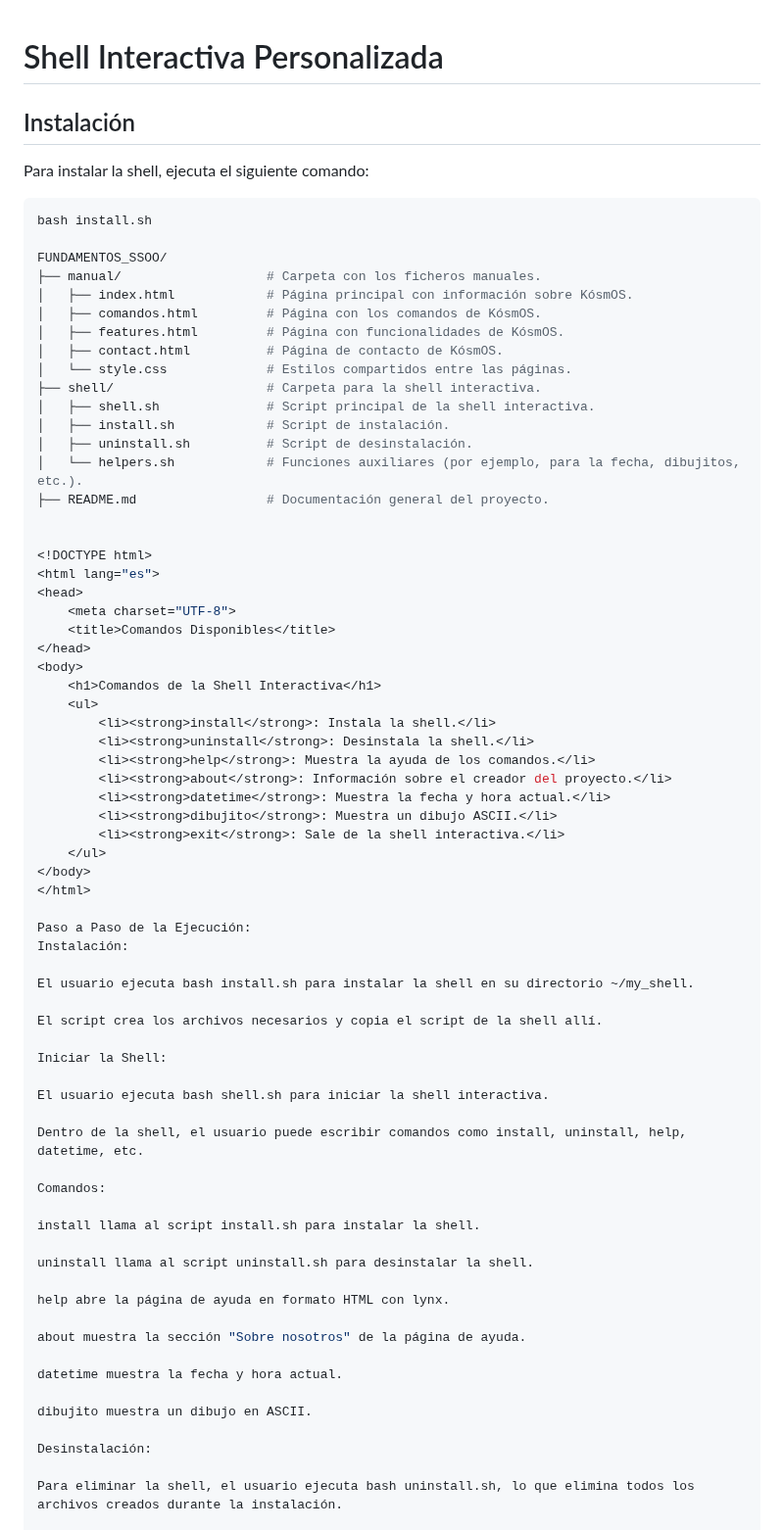
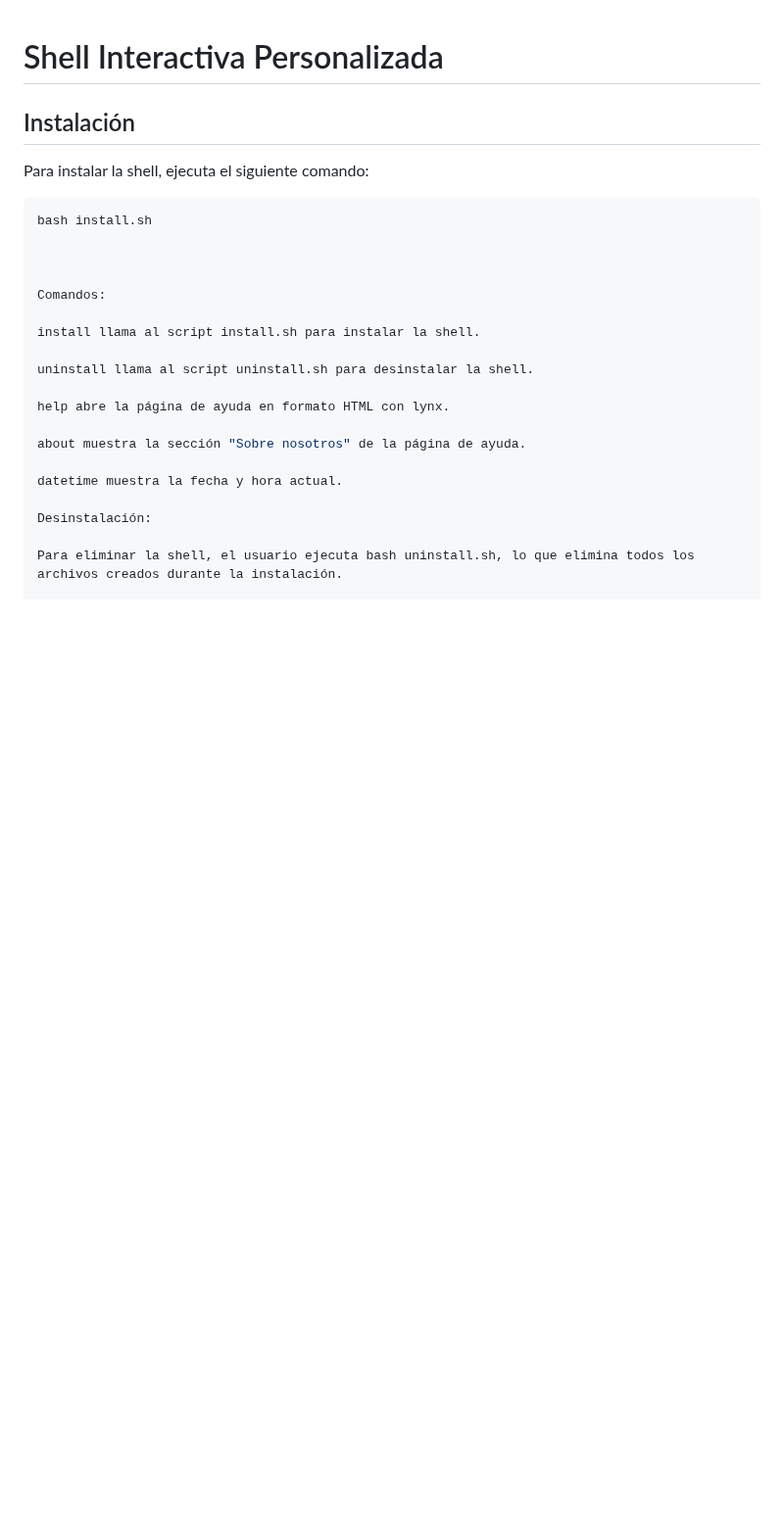
Before and after one commit to victorhdr/FUNDAMENTOS_SSOO, a Markdown page: README.md, the part around one of its changes. Shown at 98% size. Rendered like a GitHub page; blank space fills up the shorter version.

Commit message:
Creacion de README

````diff
--- a/README.md
+++ b/README.md
@@ -7,53 +7,7 @@ Para instalar la shell, ejecuta el siguiente comando:
 ```bash
 bash install.sh
 
-FUNDAMENTOS_SSOO/
-├── manual/                   # Carpeta con los ficheros manuales.
-│   ├── index.html            # Página principal con información sobre KósmOS.
-│   ├── comandos.html         # Página con los comandos de KósmOS.
-│   ├── features.html         # Página con funcionalidades de KósmOS.
-│   ├── contact.html          # Página de contacto de KósmOS.
-│   └── style.css             # Estilos compartidos entre las páginas.
-├── shell/                    # Carpeta para la shell interactiva.
-│   ├── shell.sh              # Script principal de la shell interactiva.
-│   ├── install.sh            # Script de instalación.
-│   ├── uninstall.sh          # Script de desinstalación.
-│   └── helpers.sh            # Funciones auxiliares (por ejemplo, para la fecha, dibujitos, etc.).
-├── README.md                 # Documentación general del proyecto.
 
-
-<!DOCTYPE html>
-<html lang="es">
-<head>
-    <meta charset="UTF-8">
-    <title>Comandos Disponibles</title>
-</head>
-<body>
-    <h1>Comandos de la Shell Interactiva</h1>
-    <ul>
-        <li><strong>install</strong>: Instala la shell.</li>
-        <li><strong>uninstall</strong>: Desinstala la shell.</li>
-        <li><strong>help</strong>: Muestra la ayuda de los comandos.</li>
-        <li><strong>about</strong>: Información sobre el creador del proyecto.</li>
-        <li><strong>datetime</strong>: Muestra la fecha y hora actual.</li>
-        <li><strong>dibujito</strong>: Muestra un dibujo ASCII.</li>
-        <li><strong>exit</strong>: Sale de la shell interactiva.</li>
-    </ul>
-</body>
-</html>
-
-Paso a Paso de la Ejecución:
-Instalación:
-
-El usuario ejecuta bash install.sh para instalar la shell en su directorio ~/my_shell.
-
-El script crea los archivos necesarios y copia el script de la shell allí.
-
-Iniciar la Shell:
-
-El usuario ejecuta bash shell.sh para iniciar la shell interactiva.
-
-Dentro de la shell, el usuario puede escribir comandos como install, uninstall, help, datetime, etc.
 
 Comandos:
 
@@ -67,8 +21,6 @@ about muestra la sección "Sobre nosotros" de la página de ayuda.
 
 datetime muestra la fecha y hora actual.
 
-dibujito muestra un dibujo en ASCII.
-
 Desinstalación:
 
 Para eliminar la shell, el usuario ejecuta bash uninstall.sh, lo que elimina todos los archivos creados durante la instalación.
````
Also changed, not shown: other parts of README.md (+84 -7 lines).
